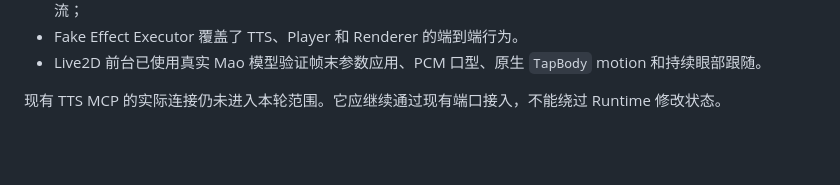
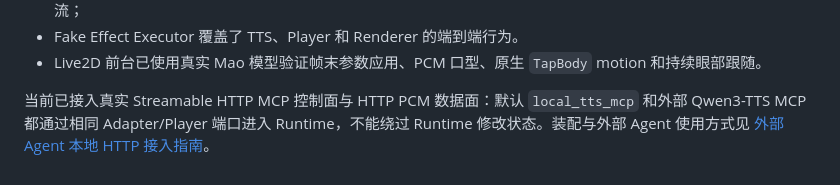
Before and after one commit to uc83824985/DesktopChar, a Markdown page: docs/avatar-runtime.md, the part around the change. Rendered like a GitHub page; blank space fills up the shorter version.

```diff
--- a/docs/avatar-runtime.md
+++ b/docs/avatar-runtime.md
@@ -407,4 +407,4 @@ interrupt(...)
 - Fake Effect Executor 覆盖了 TTS、Player 和 Renderer 的端到端行为。
 - Live2D 前台已使用真实 Mao 模型验证帧末参数应用、PCM 口型、原生 `TapBody` motion 和持续眼部跟随。
 
-现有 TTS MCP 的实际连接仍未进入本轮范围。它应继续通过现有端口接入，不能绕过 Runtime 修改状态。
+当前已接入真实 Streamable HTTP MCP 控制面与 HTTP PCM 数据面：默认 `local_tts_mcp` 和外部 Qwen3-TTS MCP 都通过相同 Adapter/Player 端口进入 Runtime，不能绕过 Runtime 修改状态。装配与外部 Agent 使用方式见 [外部 Agent 本地 HTTP 接入指南](external-agent-http.md)。
```
Also changed, not shown: docs/external-agent-http.md (+79 -6 lines), docs/speech-bubble.md (+1 -1 lines).
